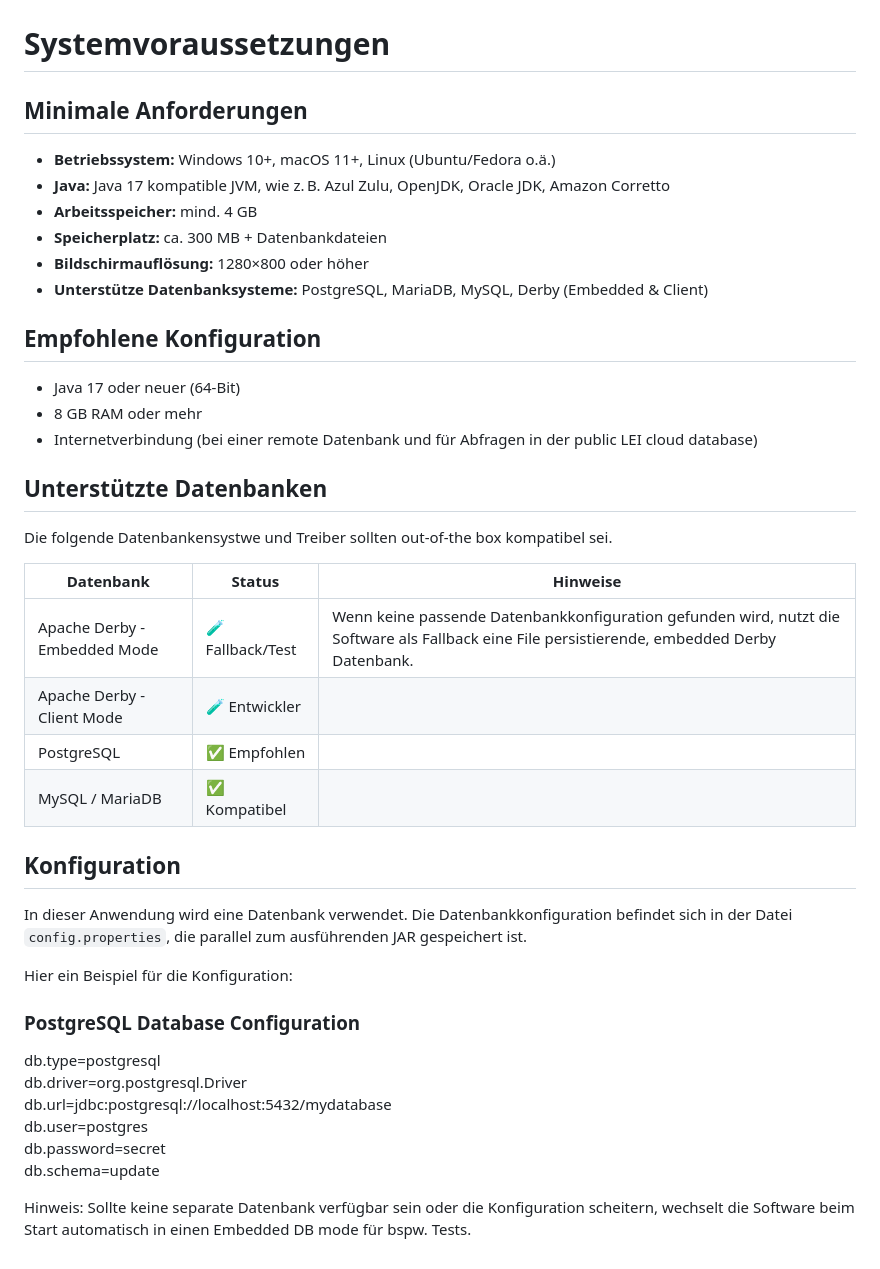
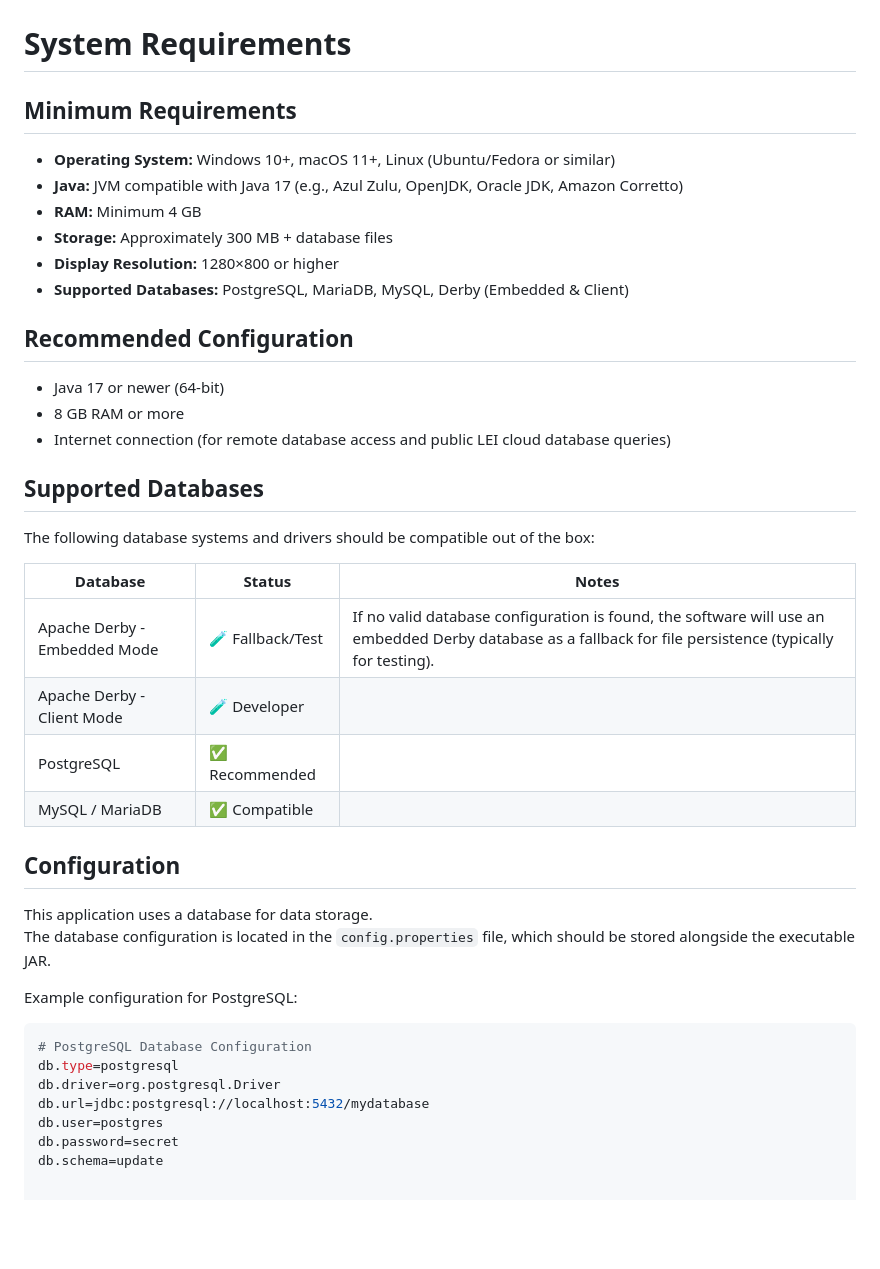
Before and after one commit to Gaalam/Gaalam, a Markdown page: README.md, the part around the change. Drawn GitHub-style; blank space fills up the shorter version.

````diff
--- a/README.md
+++ b/README.md
@@ -40,45 +40,46 @@ This software provides a comprehensive solution for managing IT vendors, contrac
    -
 <img src="Bild001.png" width="800px" />
 
-# Systemvoraussetzungen
+# System Requirements
 
-## Minimale Anforderungen
+## Minimum Requirements
 
-- **Betriebssystem:** Windows 10+, macOS 11+, Linux (Ubuntu/Fedora o.ä.)
-- **Java:** Java 17 kompatible JVM, wie z. B. Azul Zulu, OpenJDK, Oracle JDK, Amazon Corretto
-- **Arbeitsspeicher:** mind. 4 GB
-- **Speicherplatz:** ca. 300 MB + Datenbankdateien
-- **Bildschirmauflösung:** 1280×800 oder höher
-- **Unterstütze Datenbanksysteme:** PostgreSQL, MariaDB, MySQL, Derby (Embedded & Client)
+- **Operating System:** Windows 10+, macOS 11+, Linux (Ubuntu/Fedora or similar)
+- **Java:** JVM compatible with Java 17 (e.g., Azul Zulu, OpenJDK, Oracle JDK, Amazon Corretto)
+- **RAM:** Minimum 4 GB
+- **Storage:** Approximately 300 MB + database files
+- **Display Resolution:** 1280×800 or higher
+- **Supported Databases:** PostgreSQL, MariaDB, MySQL, Derby (Embedded & Client)
 
-## Empfohlene Konfiguration
+## Recommended Configuration
 
-- Java 17 oder neuer (64-Bit)
-- 8 GB RAM oder mehr
-- Internetverbindung (bei einer remote Datenbank und für Abfragen in der public LEI cloud database)
+- Java 17 or newer (64-bit)
+- 8 GB RAM or more
+- Internet connection (for remote database access and public LEI cloud database queries)
 
-## Unterstützte Datenbanken
+## Supported Databases
 
-Die folgende Datenbankensystwe und Treiber sollten out-of-the box kompatibel sei.
+The following database systems and drivers should be compatible out of the box:
 
-| Datenbank                     | Status            | Hinweise                                     |
-|-------------------------------|-------------------|-------------------------------------------------------------------------------------------------------------------------------------------------------------|
-| Apache Derby - Embedded Mode  | 🧪 Fallback/Test  | Wenn keine passende Datenbankkonfiguration gefunden wird, nutzt die Software als Fallback eine File persistierende, embedded Derby Datenbank.               |
-| Apache Derby - Client Mode    | 🧪 Entwickler     |                                                                                                                                                             |
-| PostgreSQL                    | ✅ Empfohlen      |                                                                                                                                                             |
-| MySQL / MariaDB               | ✅ Kompatibel     |                                                                                                                                                             |
+| Database                     | Status            | Notes                                        |
+|------------------------------|-------------------|----------------------------------------------|
+| Apache Derby - Embedded Mode  | 🧪 Fallback/Test  | If no valid database configuration is found, the software will use an embedded Derby database as a fallback for file persistence (typically for testing). |
+| Apache Derby - Client Mode    | 🧪 Developer      |                                              |
+| PostgreSQL                    | ✅ Recommended     |                                              |
+| MySQL / MariaDB               | ✅ Compatible      |                                              |
 
-## Konfiguration
-In dieser Anwendung wird eine Datenbank verwendet.
-Die Datenbankkonfiguration befindet sich in der Datei `config.properties`, die parallel zum ausführenden JAR gespeichert ist.
+## Configuration
 
-Hier ein Beispiel für die Konfiguration:
-### PostgreSQL Database Configuration
+This application uses a database for data storage.
+The database configuration is located in the `config.properties` file, which should be stored alongside the executable JAR.
+
+Example configuration for PostgreSQL:
+
+```properties
+# PostgreSQL Database Configuration
 db.type=postgresql
 db.driver=org.postgresql.Driver
 db.url=jdbc:postgresql://localhost:5432/mydatabase
 db.user=postgres
 db.password=secret
 db.schema=update
-
-Hinweis: Sollte keine separate Datenbank verfügbar sein oder die Konfiguration scheitern, wechselt die Software beim Start automatisch in einen Embedded DB mode für bspw. Tests.
````
